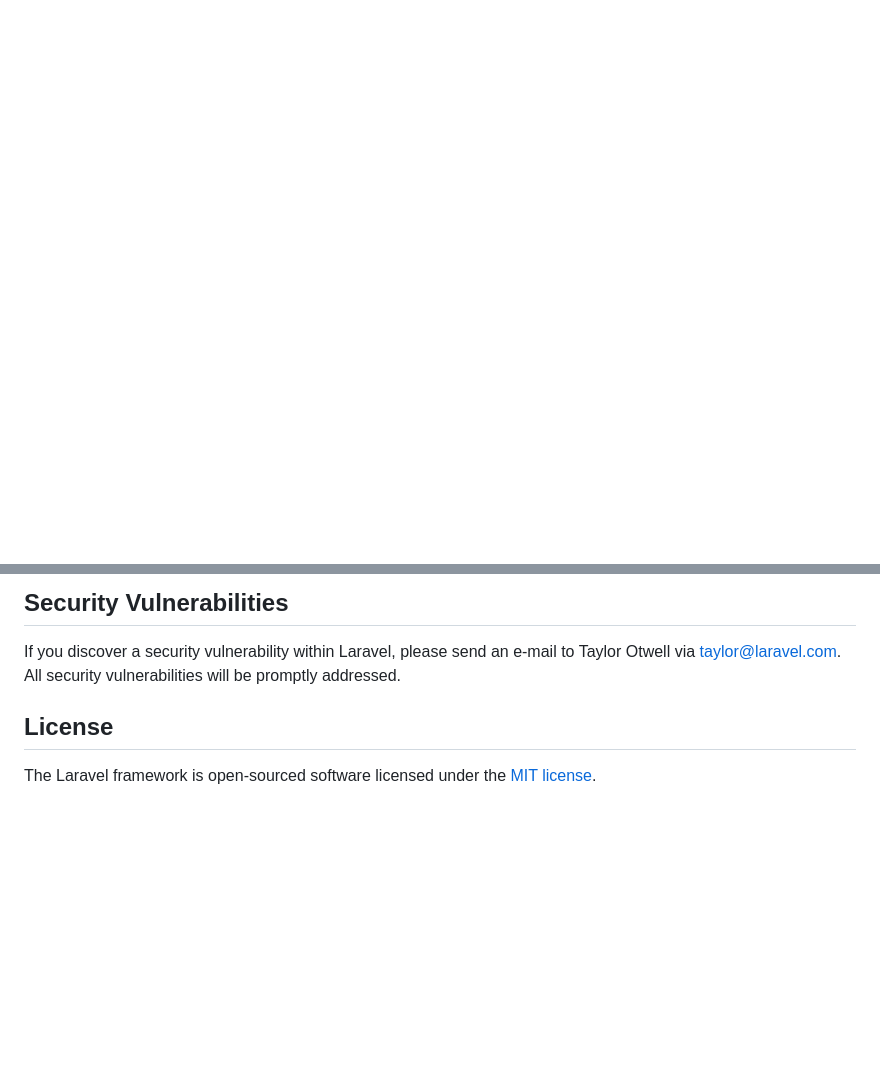
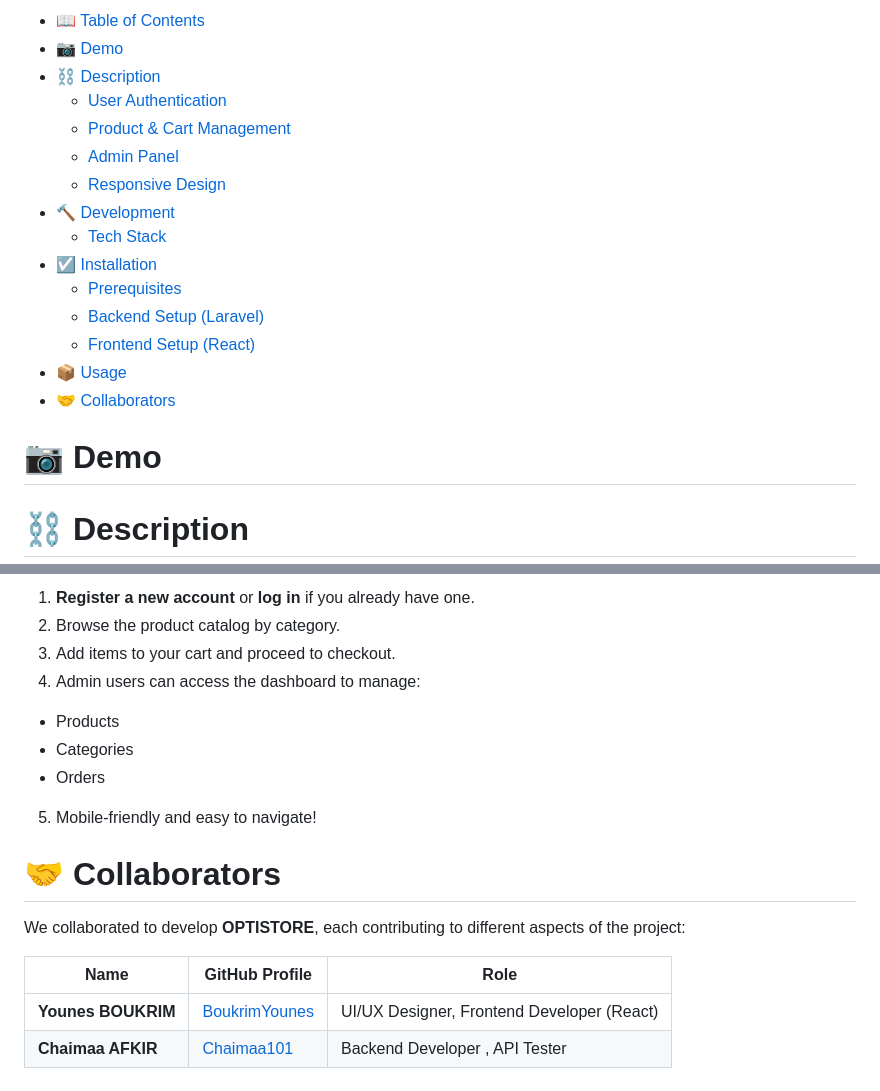
Before and after one commit to Chaimaa101/OPTISTORE, a Markdown page: README.md, 2 parts joined by grey strips. GitHub-like rendering; folded sections open; blank space fills up the shorter version.

```diff
--- a/README.md
+++ b/README.md
@@ -2,2 +16,24 @@
+- [📖 Table of Contents](#-table-of-contents)
+- [📷 Demo](#-demo)
+- [⛓ Description](#-description)
+  - [User Authentication](#user-authentication)
+  - [Product & Cart Management](#product--cart-management)
+  - [Admin Panel](#admin-panel)
+  - [Responsive Design](#responsive-design)
+- [🔨 Development](#-development)
+  - [Tech Stack](#tech-stack)
+- [☑️ Installation](#-installation)
+  - [Prerequisites](#prerequisites)
+  - [Backend Setup (Laravel)](#backend-setup-laravel)
+  - [Frontend Setup (React)](#frontend-setup-react)
+- [📦 Usage](#-usage)
+- [🤝 Collaborators](#-collaborators)
+
+</details>
+
+# 📷 Demo
+
+
+# ⛓ Description
 
 <p align="center">
@@ -54,8 +106,18 @@ In order to ensure that the Laravel community is welcoming to all, please review
 
-## Security Vulnerabilities
+1. **Register a new account** or **log in** if you already have one.
+2. Browse the product catalog by category.
+3. Add items to your cart and proceed to checkout.
+4. Admin users can access the dashboard to manage:
+- Products
+- Categories
+- Orders
+5. Mobile-friendly and easy to navigate!
 
-If you discover a security vulnerability within Laravel, please send an e-mail to Taylor Otwell via [taylor@laravel.com](mailto:taylor@laravel.com). All security vulnerabilities will be promptly addressed.
+# 🤝 Collaborators
 
-## License
+We collaborated to develop **OPTISTORE**, each contributing to different aspects of the project:
 
-The Laravel framework is open-sourced software licensed under the [MIT license](https://opensource.org/licenses/MIT).
+| Name                | GitHub Profile                                      | Role                                                |
+|-------------------- |---------------------------------------------------- |---------------------------------------------------- |
+| **Younes BOUKRIM**  | [BoukrimYounes](https://github.com/BoukrimYounes)   | UI/UX Designer, Frontend Developer (React)          |
+| **Chaimaa AFKIR**   | [Chaimaa101](https://github.com/Chaimaa101)         | Backend Developer , API Tester                      |
```
Also changed, not shown: other parts of README.md (+64 -34 lines).
